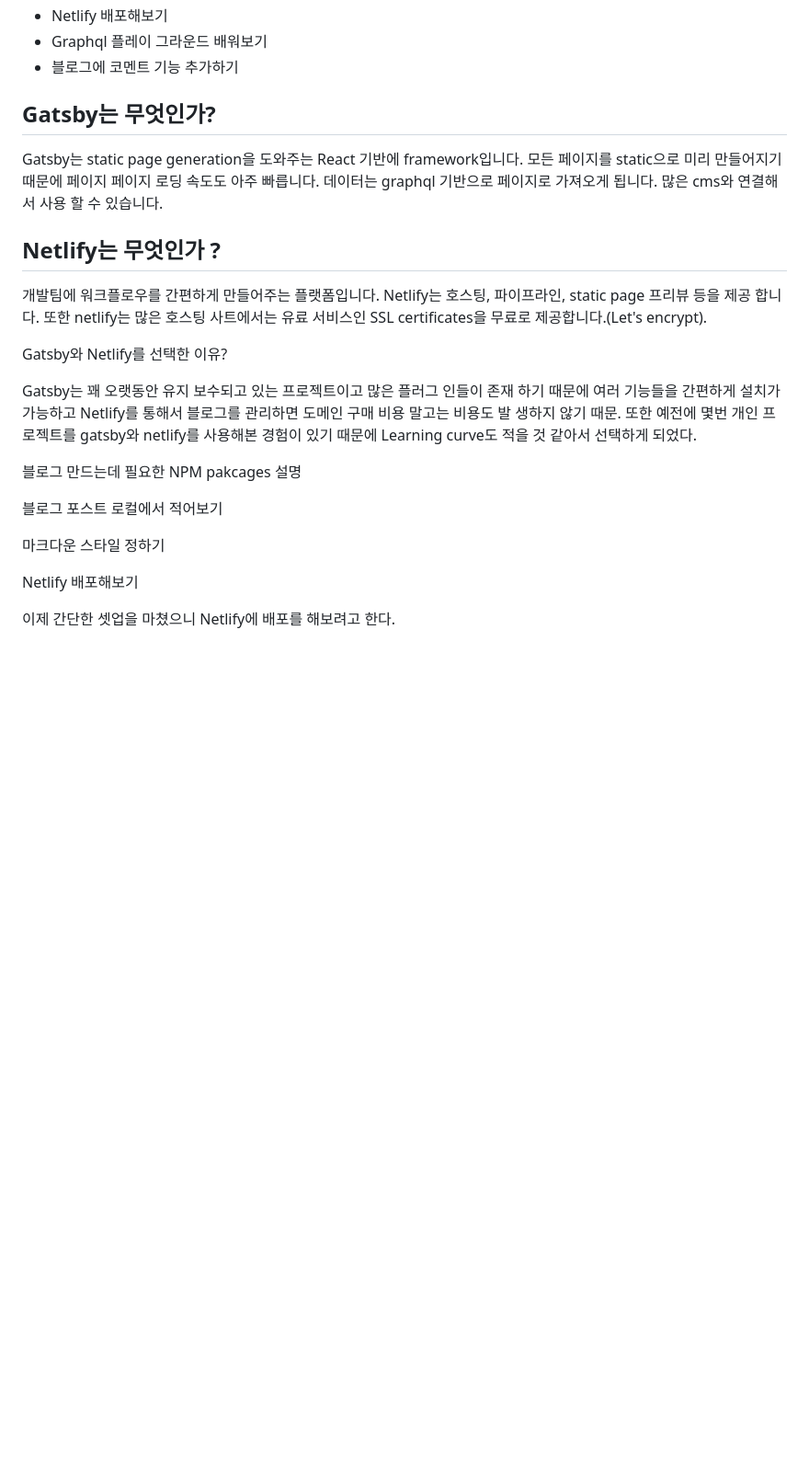
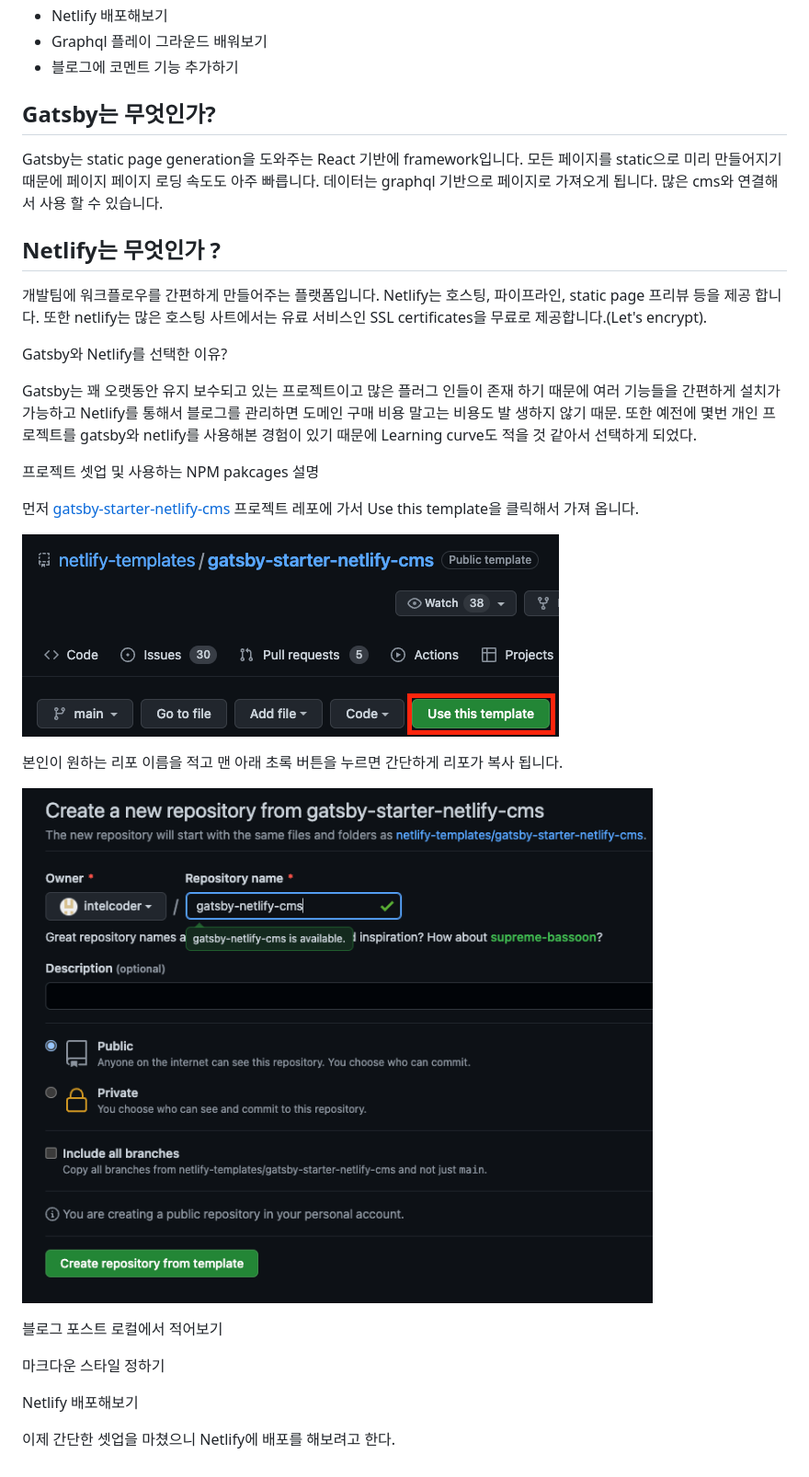
Before and after one commit to intelcoder/tech-blog, a Markdown page: content/blog/gatsby와-netlify로-나만에-블로그-만들기.md, the part around the change. Shown: that part at 92% size. GitHub-like rendering; pictures changed too: content/assets/screen-shot-2022-10-15-at-5.27.19-pm.png (added), content/assets/screen-shot-2022-10-15-at-5.28.25-pm.png (added); blank space fills up the shorter version.

```diff
--- a/content/blog/gatsby와-netlify로-나만에-블로그-만들기.md
+++ b/content/blog/gatsby와-netlify로-나만에-블로그-만들기.md
@@ -24,37 +24,37 @@ tags:
 * Graphql 플레이 그라운드 배워보기
 * 블로그에 코멘트 기능 추가하기
 
-
-
 ## Gatsby는 무엇인가?
 
 Gatsby는 static page generation을 도와주는 React 기반에 framework입니다. 모든 페이지를 static으로 미리 만들어지기 때문에 페이지 페이지 로딩 속도도 아주 빠릅니다. 데이터는 graphql 기반으로 페이지로 가져오게  됩니다. 많은 cms와 연결해서 사용 할 수 있습니다.
-
-
 
 ## Netlify는 무엇인가 ?
 
 개발팀에 워크플로우를 간편하게 만들어주는 플랫폼입니다. Netlify는 호스팅, 파이프라인, static page 프리뷰 등을 제공 합니다. 또한 netlify는 많은 호스팅 사트에서는 유료 서비스인 SSL certificates을 무료로 제공합니다.(Let's encrypt).
 
-
-
 Gatsby와 Netlify를 선택한 이유?
 
 Gatsby는 꽤 오랫동안 유지 보수되고 있는 프로젝트이고 많은 플러그 인들이 존재 하기 때문에 여러 기능들을 간편하게 설치가 가능하고 Netlify를 통해서 블로그를 관리하면 도메인 구매 비용 말고는 비용도 발 생하지 않기 때문. 또한 예전에 몇번 개인 프로젝트를 gatsby와 netlify를 사용해본 경험이 있기 때문에 Learning curve도 적을 것 같아서 선택하게 되었다.
 
+프로젝트 셋업 및 사용하는 NPM pakcages 설명
 
 
- 블로그 만드는데 필요한 NPM pakcages 설명
+
+먼저 [gatsby-starter-netlify-cms](https://github.com/netlify-templates/gatsby-starter-netlify-cms) 프로젝트 레포에 가서 Use this template을 클릭해서 가져 옵니다.
+
+
+
+![Gatsby netlify cms template](../assets/screen-shot-2022-10-15-at-5.27.19-pm.png "갓츠비 netlify cms 템플릿")
+
+본인이 원하는 리포 이름을 적고 맨 아래 초록 버튼을 누르면 간단하게 리포가 복사 됩니다.
+
+![템플릿으로 깃 리포 만들기](../assets/screen-shot-2022-10-15-at-5.28.25-pm.png)
 
 
 
 블로그 포스트 로컬에서 적어보기
 
-
-
 마크다운 스타일 정하기
-
-
 
 Netlify 배포해보기
 
```
